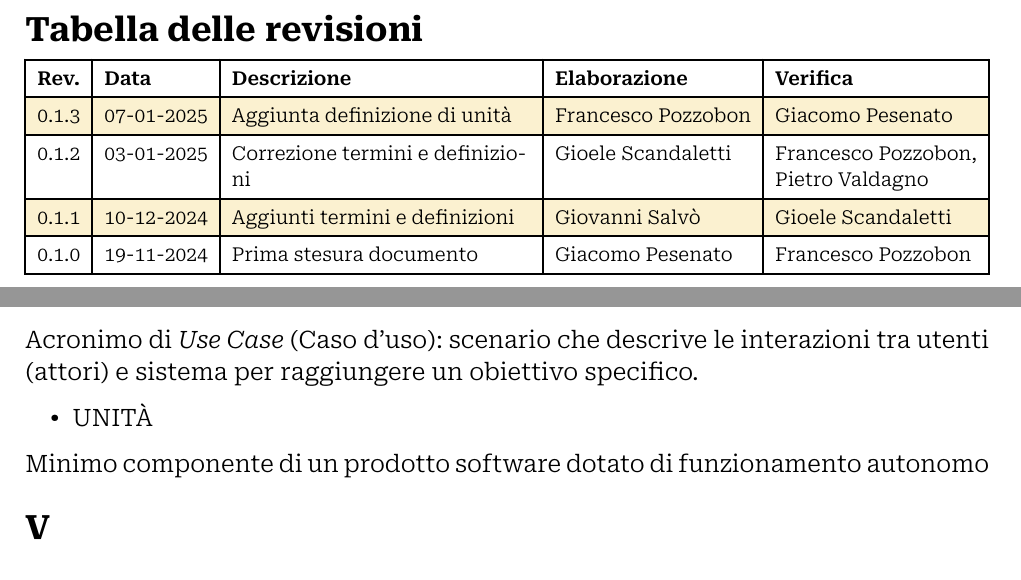
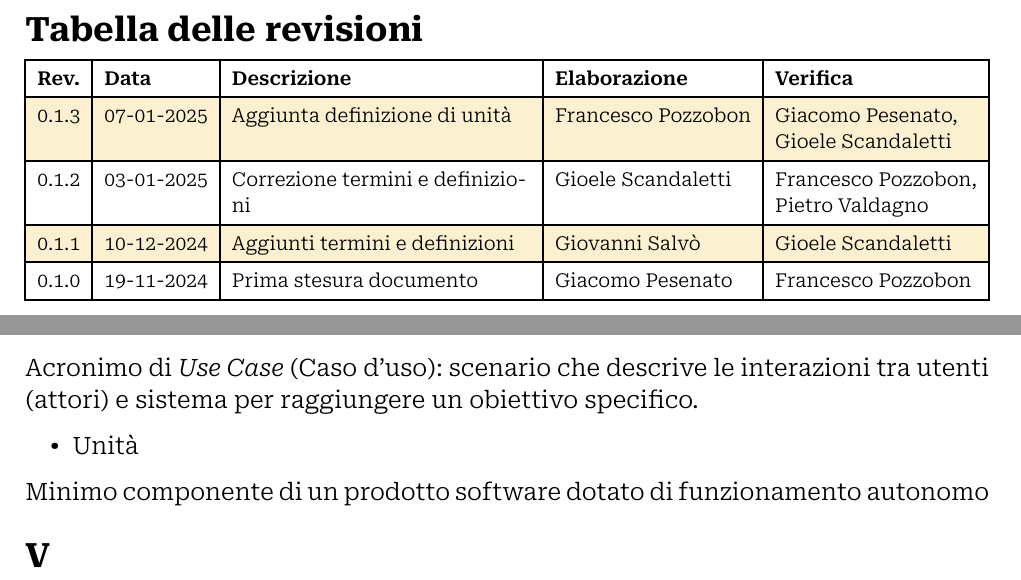
Before and after one commit to Archi7echs-Team/archi7echs-team.github.io, a Typst document (documents/RTB/Interni/Glossario.typ): two parts of pages 2 and 11 of 12, joined at a grey line, cut so that both start at the same text. Compiled offline with Typst 0.15.

Commit message:
Verifica e fix maiuscole

```diff
--- a/documents/RTB/Interni/Glossario.typ
+++ b/documents/RTB/Interni/Glossario.typ
@@ -9,7 +9,7 @@
           outline_depth: 1,
           heading_numbers: none,
           changelog: (
-            "0.1.3","07-01-2025","Aggiunta definizione di unità",p.pozzobon,p.pesenato,
+            "0.1.3","07-01-2025","Aggiunta definizione di unità", p.pozzobon, (p.pesenato, p.scandaletti),
             "0.1.2", "03-01-2025",  "Correzione termini e definizioni", p.scandaletti, (p.valdagno, p.pozzobon),
             "0.1.1", "10-12-2024",  "Aggiunti termini e definizioni", p.salvo, p.scandaletti,
             "0.1.0", "19-11-2024",  "Prima stesura documento", p.pesenato, p.pozzobon,
```
Also changed, not shown: documents/RTB/Interni/Glossario.typ (2 more changed lines).
